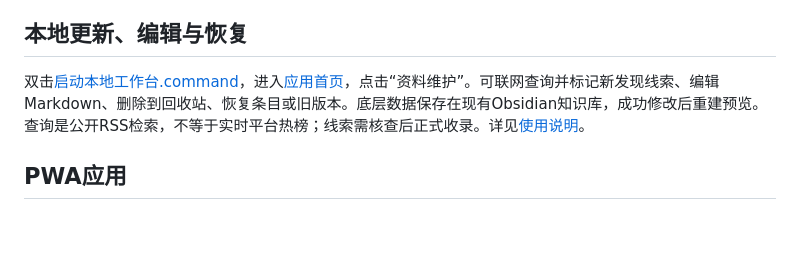
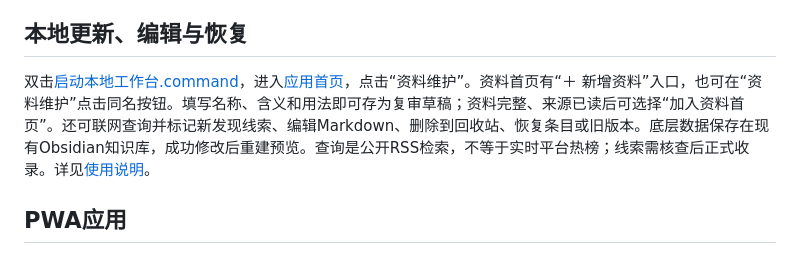
Before and after one commit to Formangarden524/create-funny-meme-cards, a Markdown page: README.md, the part around the change. Drawn GitHub-style; blank space fills up the shorter version.

```diff
--- a/README.md
+++ b/README.md
@@ -51,7 +51,7 @@ python3 -m venv .venv
 
 ## 本地更新、编辑与恢复
 
-双击[启动本地工作台.command](启动本地工作台.command)，进入[应用首页](http://127.0.0.1:17861/)，点击“资料维护”。可联网查询并标记新发现线索、编辑Markdown、删除到回收站、恢复条目或旧版本。底层数据保存在现有Obsidian知识库，成功修改后重建预览。查询是公开RSS检索，不等于实时平台热榜；线索需核查后正式收录。详见[使用说明](docs/本地维护工作台.md)。
+双击[启动本地工作台.command](启动本地工作台.command)，进入[应用首页](http://127.0.0.1:17861/)，点击“资料维护”。资料首页有“＋ 新增资料”入口，也可在“资料维护”点击同名按钮。填写名称、含义和用法即可存为复审草稿；资料完整、来源已读后可选择“加入资料首页”。还可联网查询并标记新发现线索、编辑Markdown、删除到回收站、恢复条目或旧版本。底层数据保存在现有Obsidian知识库，成功修改后重建预览。查询是公开RSS检索，不等于实时平台热榜；线索需核查后正式收录。详见[使用说明](docs/本地维护工作台.md)。
 
 ## PWA应用
 
```
Also changed, not shown: CHANGELOG.md (+2 -0 lines), docs/本地维护工作台.md (+13 -0 lines), docs/screenshots/add-entry.jpg (added), 9 other files.
